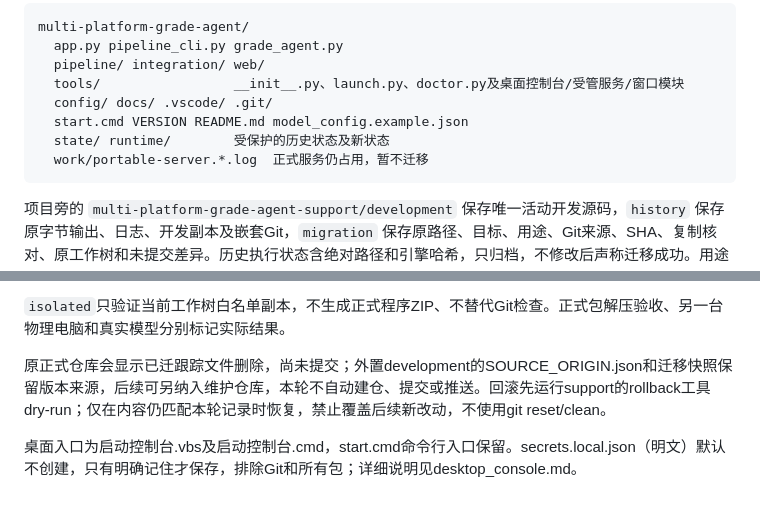
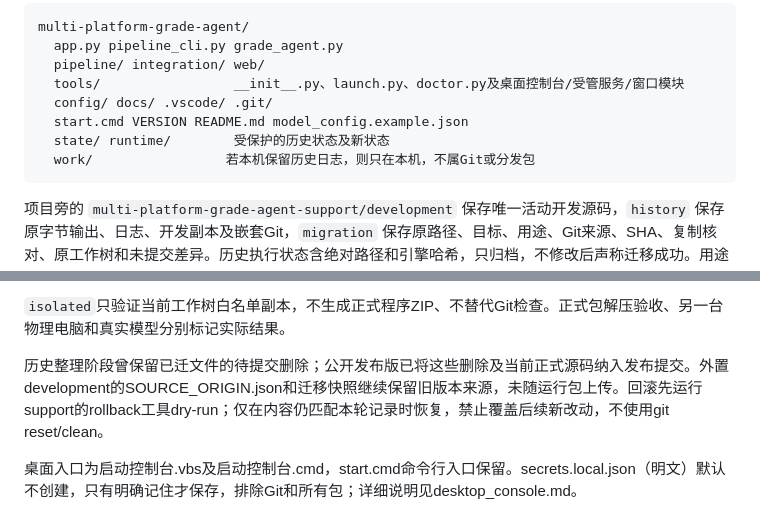
Before and after one commit to XinranLi1213/multi-platform-grade-agent, a Markdown page: docs/project_layout.md, 2 parts joined by grey strips. GitHub-like rendering.

Commit message:
Document portable verification and published source layout

````diff
--- a/docs/project_layout.md
+++ b/docs/project_layout.md
@@ -10,7 +10,7 @@ multi-platform-grade-agent/
   config/ docs/ .vscode/ .git/
   start.cmd VERSION README.md model_config.example.json
   state/ runtime/        受保护的历史状态及新状态
-  work/portable-server.*.log  正式服务仍占用，暂不迁移
+  work/                 若本机保留历史日志，则只在本机，不属Git或分发包
 ```
 
 项目旁的 `multi-platform-grade-agent-support/development` 保存唯一活动开发源码，`history` 保存原字节输出、日志、开发副本及嵌套Git，`migration` 保存原路径、目标、用途、Git来源、SHA、复制核对、原工作树和未提交差异。历史执行状态含绝对路径和引擎哈希，只归档，不修改后声称迁移成功。用途不明的state/runtime全部原位保留。
@@ -44,7 +44,7 @@ python -B -X utf8 .\dev.py package validation
 
 `isolated`只验证当前工作树白名单副本，不生成正式程序ZIP、不替代Git检查。正式包解压验收、另一台物理电脑和真实模型分别标记实际结果。
 
-原正式仓库会显示已迁跟踪文件删除，尚未提交；外置development的SOURCE_ORIGIN.json和迁移快照保留版本来源，后续可另纳入维护仓库，本轮不自动建仓、提交或推送。回滚先运行support的rollback工具dry-run；仅在内容仍匹配本轮记录时恢复，禁止覆盖后续新改动，不使用git reset/clean。
+历史整理阶段曾保留已迁文件的待提交删除；公开发布版已将这些删除及当前正式源码纳入发布提交。外置development的SOURCE_ORIGIN.json和迁移快照继续保留旧版本来源，未随运行包上传。回滚先运行support的rollback工具dry-run；仅在内容仍匹配本轮记录时恢复，禁止覆盖后续新改动，不使用git reset/clean。
 
 桌面入口为启动控制台.vbs及启动控制台.cmd，start.cmd命令行入口保留。secrets.local.json（明文）默认不创建，只有明确记住才保存，排除Git和所有包；详细说明见desktop_console.md。
 
````
Also changed, not shown: docs/release_validation.md (+1 -0 lines).
